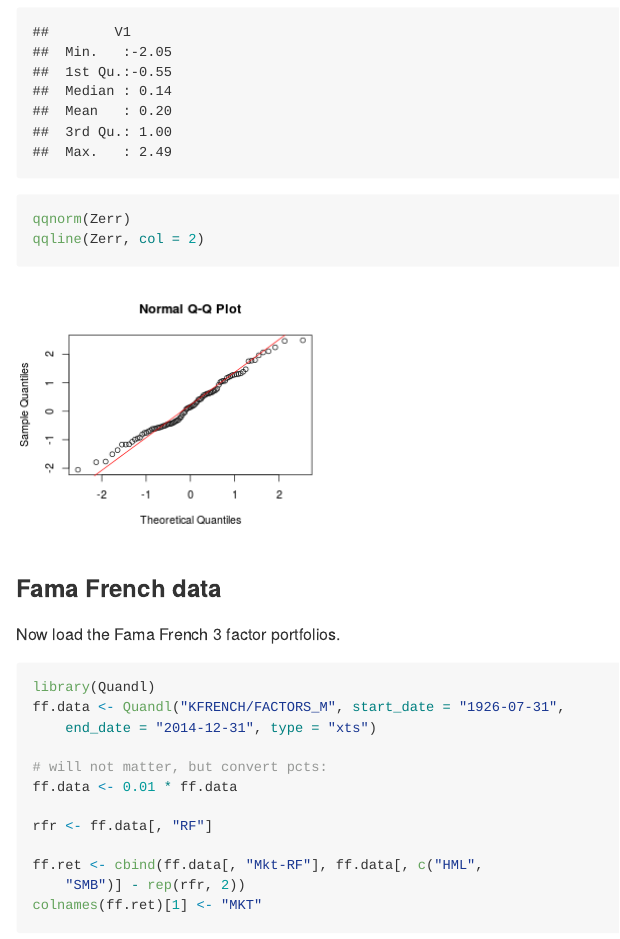
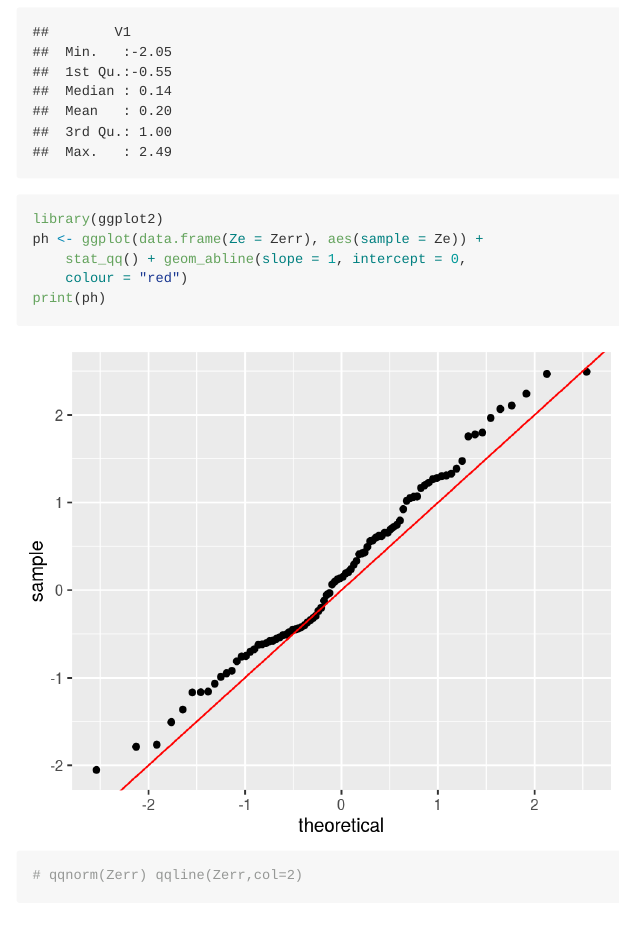
Before and after one commit to shabbychef/MarkowitzR, an R Markdown document (nodist/README.Rmd): the page in a window 1100 px wide, from 2480 px down. The pictures show the output file README.md that the author committed with the source, drawn offline in the style of GitHub; badge pictures from the web are left out.

Commit message:
spruce up README

````diff
--- a/nodist/README.Rmd
+++ b/nodist/README.Rmd
@@ -126,8 +127,11 @@ errs <- ism$W - Wcomp
 dim(errs) <- c(length(errs),1)
 Zerr <- solve(t(chol(ism$What)),errs)
 print(summary(Zerr))
-qqnorm(Zerr)
-qqline(Zerr,col=2)
+library(ggplot2)
+ph <- ggplot(data.frame(Ze=Zerr),aes(sample=Ze)) + stat_qq() + geom_abline(slope=1,intercept=0,colour='red')
+print(ph)
+#qqnorm(Zerr)
+#qqline(Zerr,col=2)
 ```
 
 ### Fama French data
````
Also changed, not shown: README.md, github_extra/figure/marko_ism-1.png, nodist/README.Rmd (5 more changed lines), 2 other files.
